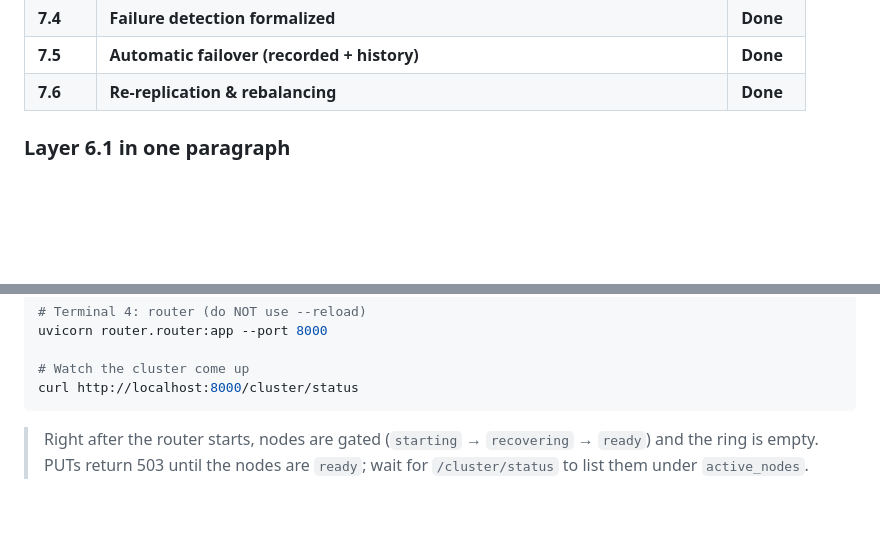
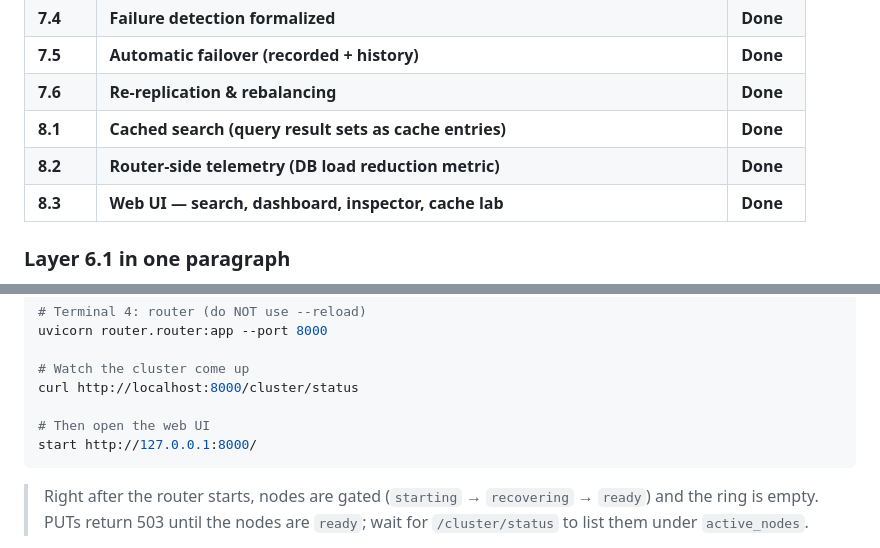
Before and after one commit to GauravPathania18/Distributed_cache_system, a Markdown page: README.md, 2 parts joined by grey strips. GitHub-like rendering; blank space fills up the shorter version.

````diff
--- a/README.md
+++ b/README.md
@@ -67,6 +68,9 @@ layer that can be emptied and rebuilt at any time.
 | **7.4** | **Failure detection formalized** | **Done** |
 | **7.5** | **Automatic failover (recorded + history)** | **Done** |
 | **7.6** | **Re-replication & rebalancing** | **Done** |
+| **8.1** | **Cached search (query result sets as cache entries)** | **Done** |
+| **8.2** | **Router-side telemetry (DB load reduction metric)** | **Done** |
+| **8.3** | **Web UI — search, dashboard, inspector, cache lab** | **Done** |
 
 ### Layer 6.1 in one paragraph
 
@@ -134,6 +161,9 @@ uvicorn router.router:app --port 8000
 
 # Watch the cluster come up
 curl http://localhost:8000/cluster/status
+
+# Then open the web UI
+start http://127.0.0.1:8000/
 ```
 
 > Right after the router starts, nodes are gated
````
Also changed, not shown: other parts of README.md (+28 -3 lines).
